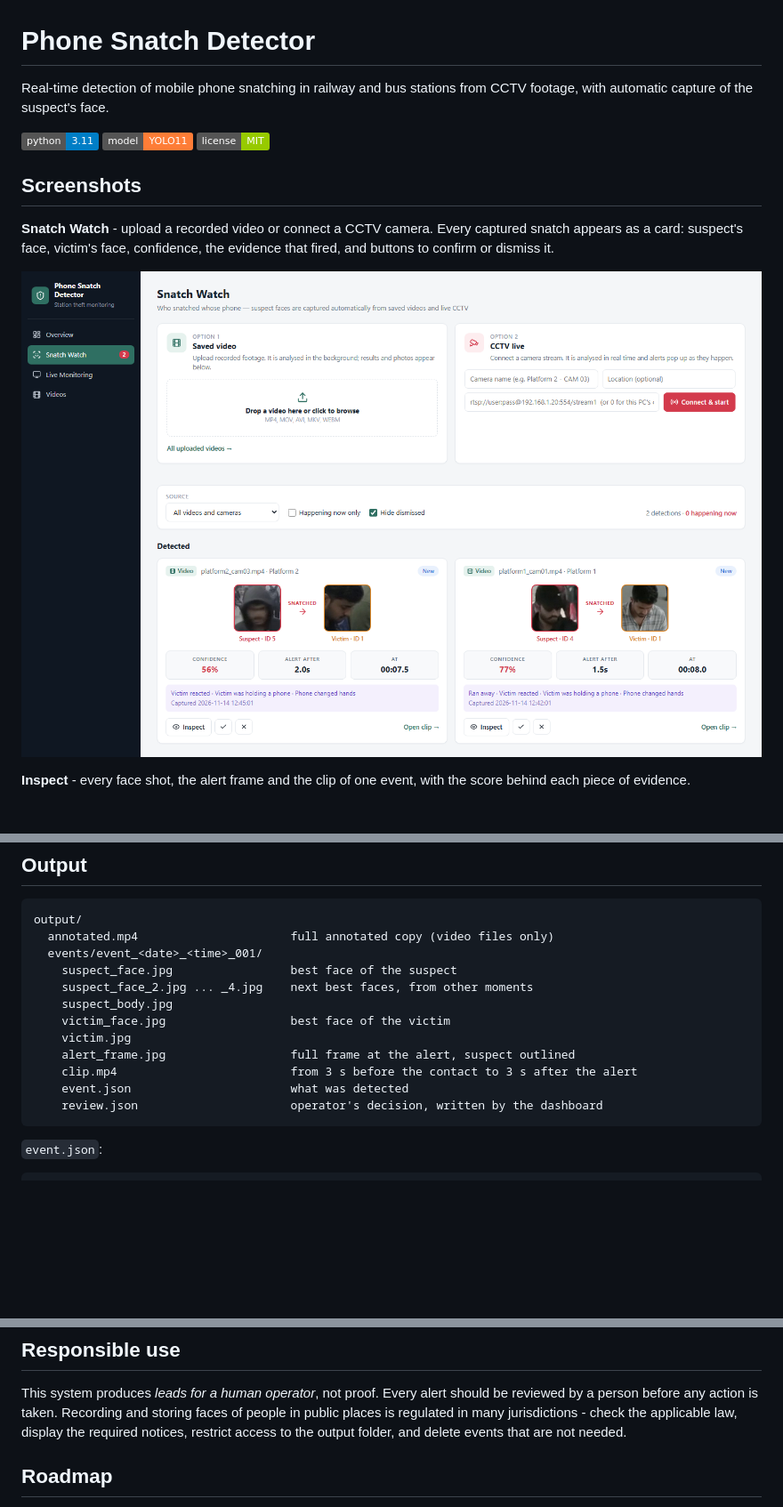
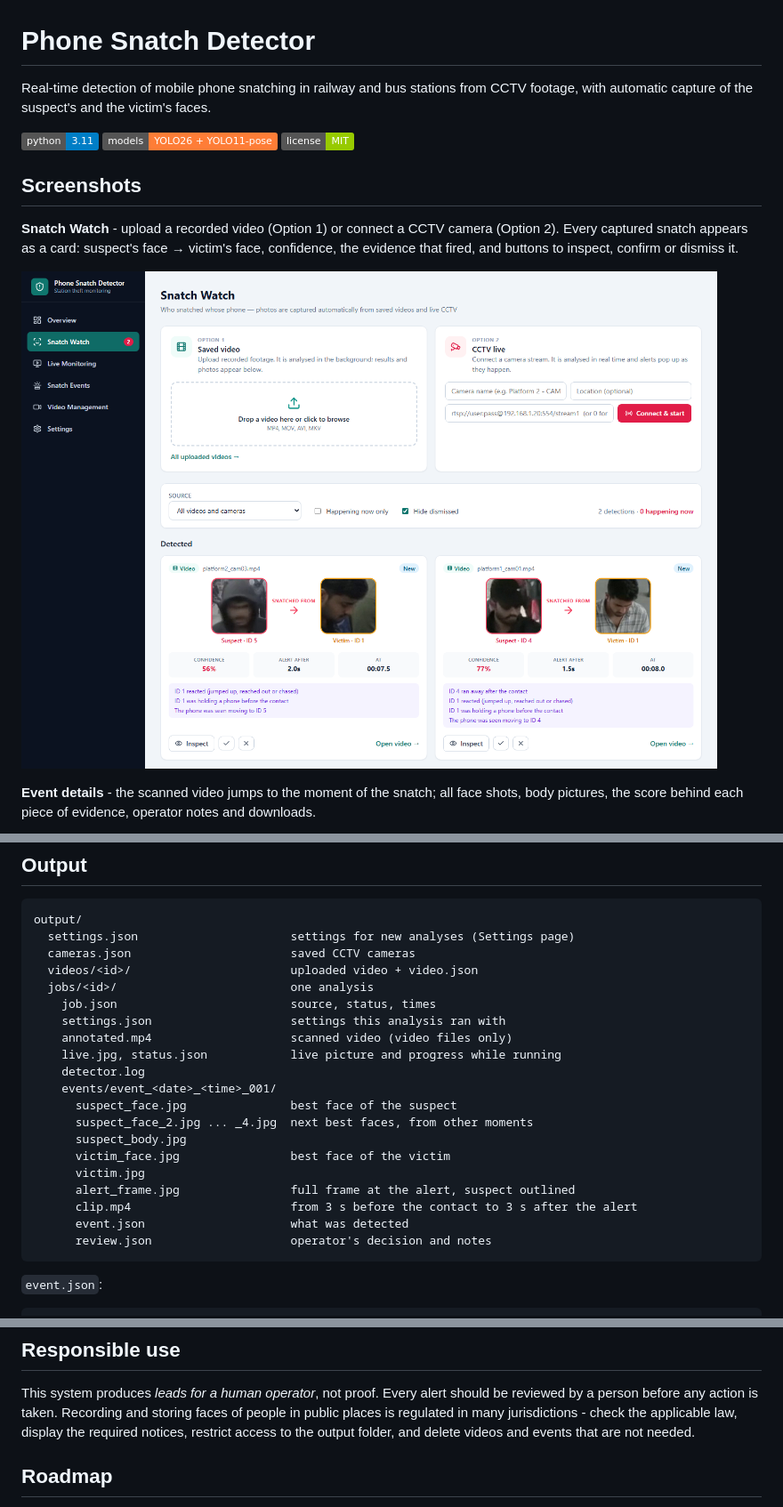
Before and after one commit to sanaulislamzihad/Phone-Snatch-detector, a Markdown page: README.md, 3 parts joined by grey strips. Shown at 89% size. Drawn GitHub-style; pictures changed too: docs/dashboard.png; badges without logos; blank space fills up the shorter version.

````diff
--- a/README.md
+++ b/README.md
@@ -1,15 +1,15 @@
 # Phone Snatch Detector
 
 Real-time detection of mobile phone snatching in railway and bus stations from CCTV footage,
-with automatic capture of the suspect's face.
+with automatic capture of the suspect's and the victim's faces.
 
 ![Python](https://img.shields.io/badge/python-3.11-blue)
-![YOLO11](https://img.shields.io/badge/model-YOLO11-orange)
+![YOLO](https://img.shields.io/badge/models-YOLO26%20%2B%20YOLO11--pose-orange)
 ![License](https://img.shields.io/badge/license-MIT-green)
 
 ## Screenshots
 
-**Snatch Watch** - upload a recorded video or connect a CCTV camera. Every captured snatch
-appears as a card: suspect's face, victim's face, confidence, the evidence that fired, and
-buttons to confirm or dismiss it.
+**Snatch Watch** - upload a recorded video (Option 1) or connect a CCTV camera (Option 2).
+Every captured snatch appears as a card: suspect's face → victim's face, confidence, the
+evidence that fired, and buttons to inspect, confirm or dismiss it.
 
@@ -17,3 +17,4 @@ buttons to confirm or dismiss it.
 
-**Inspect** - every face shot, the alert frame and the clip of one event, with the score behind each piece of evidence.
+**Event details** - the scanned video jumps to the moment of the snatch; all face shots, body
+pictures, the score behind each piece of evidence, operator notes and downloads.
 
@@ -195,17 +214,25 @@ be used on the machine that runs it.
 
 ```
 output/
-  annotated.mp4                      full annotated copy (video files only)
-  events/event_<date>_<time>_001/
-    suspect_face.jpg                 best face of the suspect
-    suspect_face_2.jpg ... _4.jpg    next best faces, from other moments
-    suspect_body.jpg
-    victim_face.jpg                  best face of the victim
-    victim.jpg
-    alert_frame.jpg                  full frame at the alert, suspect outlined
-    clip.mp4                         from 3 s before the contact to 3 s after the alert
-    event.json                       what was detected
-    review.json                      operator's decision, written by the dashboard
+  settings.json                      settings for new analyses (Settings page)
+  cameras.json                       saved CCTV cameras
+  videos/<id>/                       uploaded video + video.json
+  jobs/<id>/                         one analysis
+    job.json                         source, status, times
+    settings.json                    settings this analysis ran with
+    annotated.mp4                    scanned video (video files only)
+    live.jpg, status.json            live picture and progress while running
+    detector.log
+    events/event_<date>_<time>_001/
+      suspect_face.jpg               best face of the suspect
+      suspect_face_2.jpg ... _4.jpg  next best faces, from other moments
+      suspect_body.jpg
+      victim_face.jpg                best face of the victim
+      victim.jpg
+      alert_frame.jpg                full frame at the alert, suspect outlined
+      clip.mp4                       from 3 s before the contact to 3 s after the alert
+      event.json                     what was detected
+      review.json                    operator's decision and notes
 ```
 
 `event.json`:
@@ -276,7 +327,7 @@ videos are analysed correctly (slower than real time), but a live camera needs a
 This system produces *leads for a human operator*, not proof. Every alert should be reviewed
 by a person before any action is taken. Recording and storing faces of people in public places
 is regulated in many jurisdictions - check the applicable law, display the required notices,
-restrict access to the output folder, and delete events that are not needed.
+restrict access to the output folder, and delete videos and events that are not needed.
 
 ## Roadmap
 
````
Also changed, not shown: other parts of README.md (+98 -56 lines), docs/detection.jpg, docs/inspect.png, docs/monitor.png (added), docs/overview.png (deleted), docs/videos.png (added).
